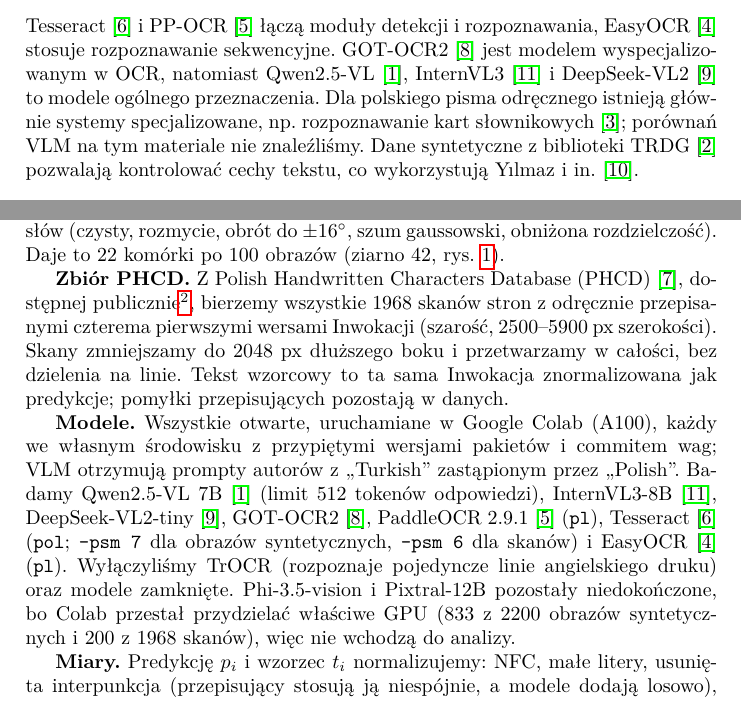
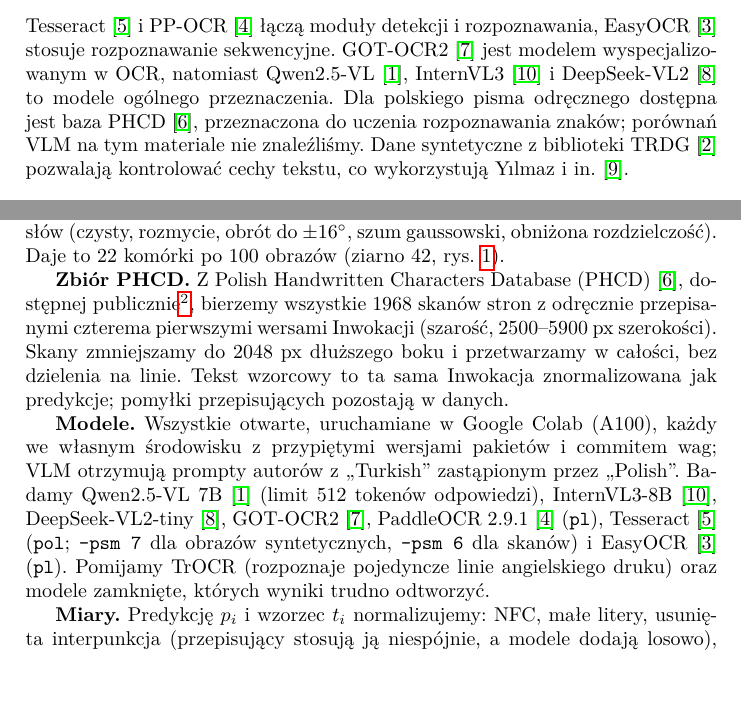
Before and after one commit to anton-ovod/polish-ocr-benchmark, a LaTeX paper (docs/research/article/main.tex): two parts of page 2 of 7, joined at a grey line, cut so that both start at the same text, the shorter picture padded with empty space. Compiled offline with pdfLaTeX.

Commit message:
Trim the bibliography to nine non-base entries and describe the study as realized

```diff
--- a/docs/research/article/main.tex
+++ b/docs/research/article/main.tex
@@ -66,9 +66,8 @@ rzeczywisty 1968 skanów oraz analiza błędów diakrytycznych, w~tym ogranicze
 Tesseract~\cite{smith2007} i~PP-OCR~\cite{li2022ppocrv3} łączą moduły detekcji i~rozpoznawania,
 EasyOCR~\cite{easyocr} stosuje rozpoznawanie sekwencyjne. GOT-OCR2~\cite{wei2024got} jest modelem
 wyspecjalizowanym w~OCR, natomiast Qwen2.5-VL~\cite{bai2025qwen25vl}, InternVL3~\cite{zhu2025internvl3}
-i~DeepSeek-VL2~\cite{wu2024deepseekvl2} to modele ogólnego przeznaczenia. Dla polskiego pisma odręcznego
-istnieją głównie systemy specjalizowane, np.\ rozpoznawanie kart słownikowych~\cite{idziak2023}; porównań
-VLM na tym materiale nie znaleźliśmy. Dane syntetyczne z~biblioteki TRDG~\cite{trdg} pozwalają kontrolować
+i~DeepSeek-VL2~\cite{wu2024deepseekvl2} to modele ogólnego przeznaczenia. Dla polskiego pisma odręcznego dostępna jest baza PHCD~\cite{tokovarov2020}, przeznaczona do uczenia
+rozpoznawania znaków; porównań VLM na tym materiale nie znaleźliśmy. Dane syntetyczne z~biblioteki TRDG~\cite{trdg} pozwalają kontrolować
 cechy tekstu, co wykorzystują Yılmaz i~in.~\cite{yilmaz2026}.
 
 %------------------------------------------------------------------------------
@@ -101,9 +100,8 @@ wersjami pakietów i~commitem wag; VLM otrzymują prompty autorów z~,,Turkish''
 Badamy Qwen2.5-VL 7B~\cite{bai2025qwen25vl} (limit 512 tokenów odpowiedzi), InternVL3-8B~\cite{zhu2025internvl3},
 DeepSeek-VL2-tiny~\cite{wu2024deepseekvl2}, GOT-OCR2~\cite{wei2024got}, PaddleOCR 2.9.1~\cite{li2022ppocrv3}
 (\texttt{pl}), Tesseract~\cite{smith2007} (\texttt{pol}; \texttt{--psm 7} dla obrazów syntetycznych, \texttt{--psm 6}
-dla skanów) i~EasyOCR~\cite{easyocr} (\texttt{pl}). Wyłączyliśmy TrOCR (rozpoznaje pojedyncze linie angielskiego
-druku) oraz modele zamknięte. Phi-3.5-vision i~Pixtral-12B pozostały niedokończone, bo Colab przestał przydzielać
-właściwe GPU (833 z~2200 obrazów syntetycznych i~200 z~1968 skanów), więc nie wchodzą do analizy.
+dla skanów) i~EasyOCR~\cite{easyocr} (\texttt{pl}). Pomijamy TrOCR (rozpoznaje pojedyncze linie angielskiego
+druku) oraz modele zamknięte, których wyniki trudno odtworzyć.
 
 \textbf{Miary.} Predykcję $p_i$ i~wzorzec $t_i$ normalizujemy: NFC, małe litery, usunięta interpunkcja
 (przepisujący stosują ją niespójnie, a~modele dodają losowo), polskie znaki zostają. Podstawą jest błąd znakowy
```
Also changed, not shown: CLAUDE.md (+1 -1 lines), docs/research/article/references.bib (+0 -7 lines), docs/research/article/main.pdf, docs/research/article/main.tex (3 more changed lines).
